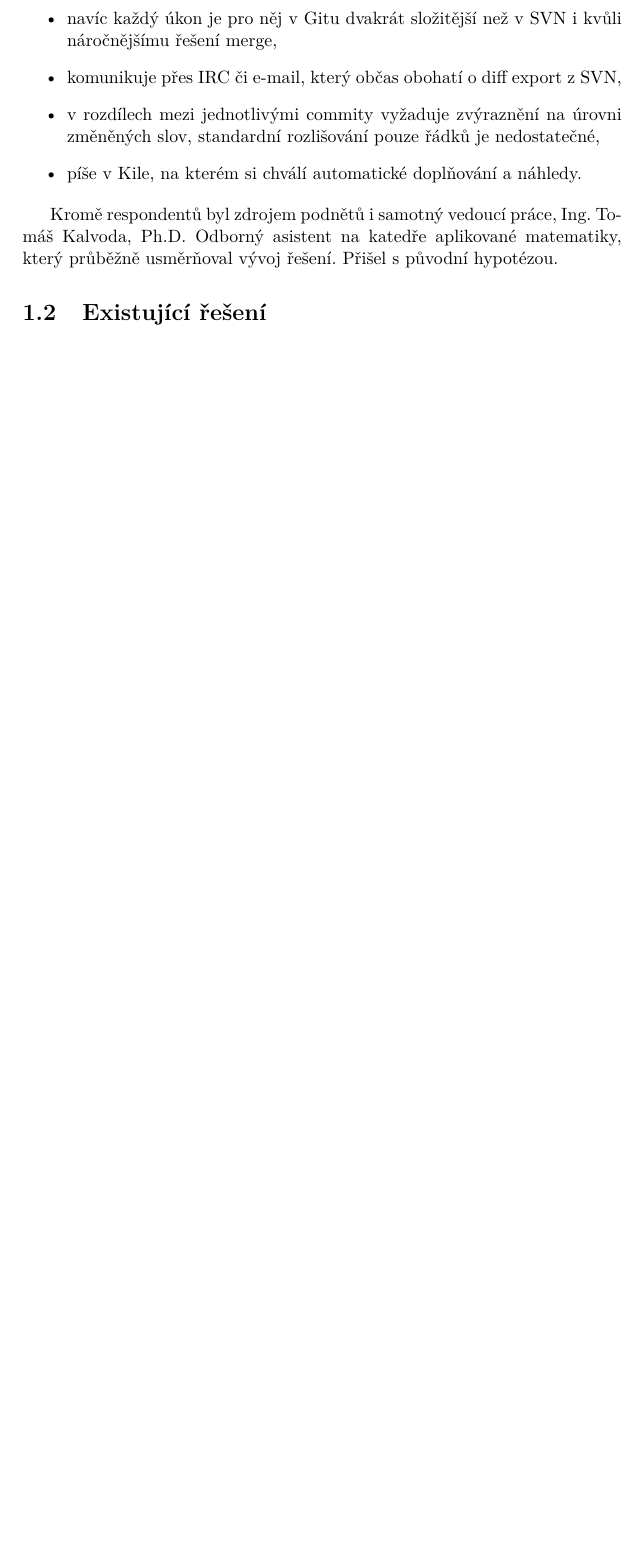
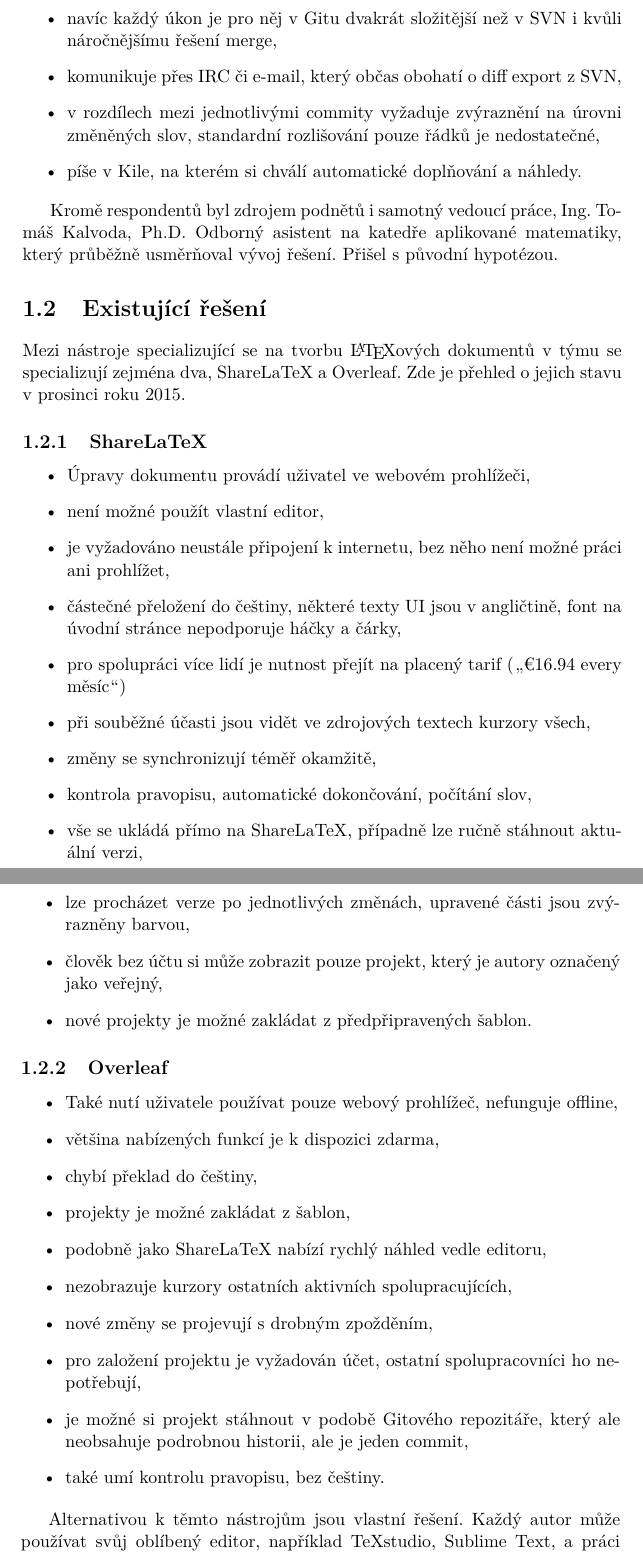
Before and after one commit to FilipChalupa/git-latex-document, a LaTeX thesis (BP_Chalupa_Filip_2017.tex, which reads sections/research/competition.tex): part of page 22 of 53 before the commit and two parts of pages 22 and 23 of 55 after it, the two joined at a grey line, cut so that both start at the same text, the shorter picture padded with empty space. Compiled offline with pdfLaTeX.

Commit message:
Research: tools

```diff
--- a/sections/research/competition.tex
+++ b/sections/research/competition.tex
@@ -1 +1,41 @@
 \section{Existující řešení}
+
+% @TODO: https://cs.sharelatex.com/ a https://www.overleaf.com/
+Mezi nástroje specializující se na tvorbu \LaTeX{ových} dokumentů v týmu se specializují zejména dva, ShareLaTeX a Overleaf. Zde je přehled o jejich stavu v prosinci roku 2015.
+
+\subsection{ShareLaTeX}
+
+\begin{itemize}
+	\item Úpravy dokumentu provádí uživatel ve webovém prohlížeči,
+	\item není možné použít vlastní editor,
+	\item je vyžadováno neustále připojení k internetu, bez něho není možné práci ani prohlížet,
+	\item částečné přeložení do češtiny, některé texty UI jsou v angličtině, font na úvodní stránce nepodporuje háčky a čárky,
+	% @TODO: https://cs.sharelatex.com/user/subscription/plans
+	\item pro spolupráci více lidí je nutnost přejít na placený tarif (\uv{€16.94 every měsíc})
+	\item při souběžné účasti jsou vidět ve zdrojových textech kurzory všech,
+	\item změny se synchronizují téměř okamžitě,
+	\item kontrola pravopisu, automatické dokončování, počítání slov,
+	\item vše se ukládá přímo na ShareLaTeX, případně lze ručně stáhnout aktuální verzi,
+	\item lze procházet verze po jednotlivých změnách, upravené části jsou zvýrazněny barvou,
+	\item člověk bez účtu si může zobrazit pouze projekt, který je autory označený jako veřejný,
+	\item nové projekty je možné zakládat z předpřipravených šablon.
+\end{itemize}
+
+
+\subsection{Overleaf}
+
+\begin{itemize}
+	\item Také nutí uživatele používat pouze webový prohlížeč, nefunguje offline,
+	\item většina nabízených funkcí je k dispozici zdarma,
+	\item chybí překlad do češtiny,
+	\item projekty je možné zakládat z šablon,
+	\item podobně jako ShareLaTeX nabízí rychlý náhled vedle editoru,
+	\item nezobrazuje kurzory ostatních aktivních spolupracujících,
+	\item nové změny se projevují s drobným zpožděním,
+	\item pro založení projektu je vyžadován účet, ostatní spolupracovníci ho nepotřebují,
+	\item je možné si projekt stáhnout v podobě Gitového repozitáře, který ale neobsahuje podrobnou historii, ale je jeden commit,
+	\item také umí kontrolu pravopisu, bez češtiny.
+\end{itemize}
+
+
+Alternativou k těmto nástrojům jsou vlastní řešení. Každý autor může používat svůj oblíbený editor, například TeXstudio, Sublime Text, a práci sdílet pomocí Gitu, SVN, e-mailu či Dropboxu.
```
Also changed, not shown: BP_Chalupa_Filip_2017.tex (+1 -1 lines), sections/research.tex (line endings or trailing spaces).
